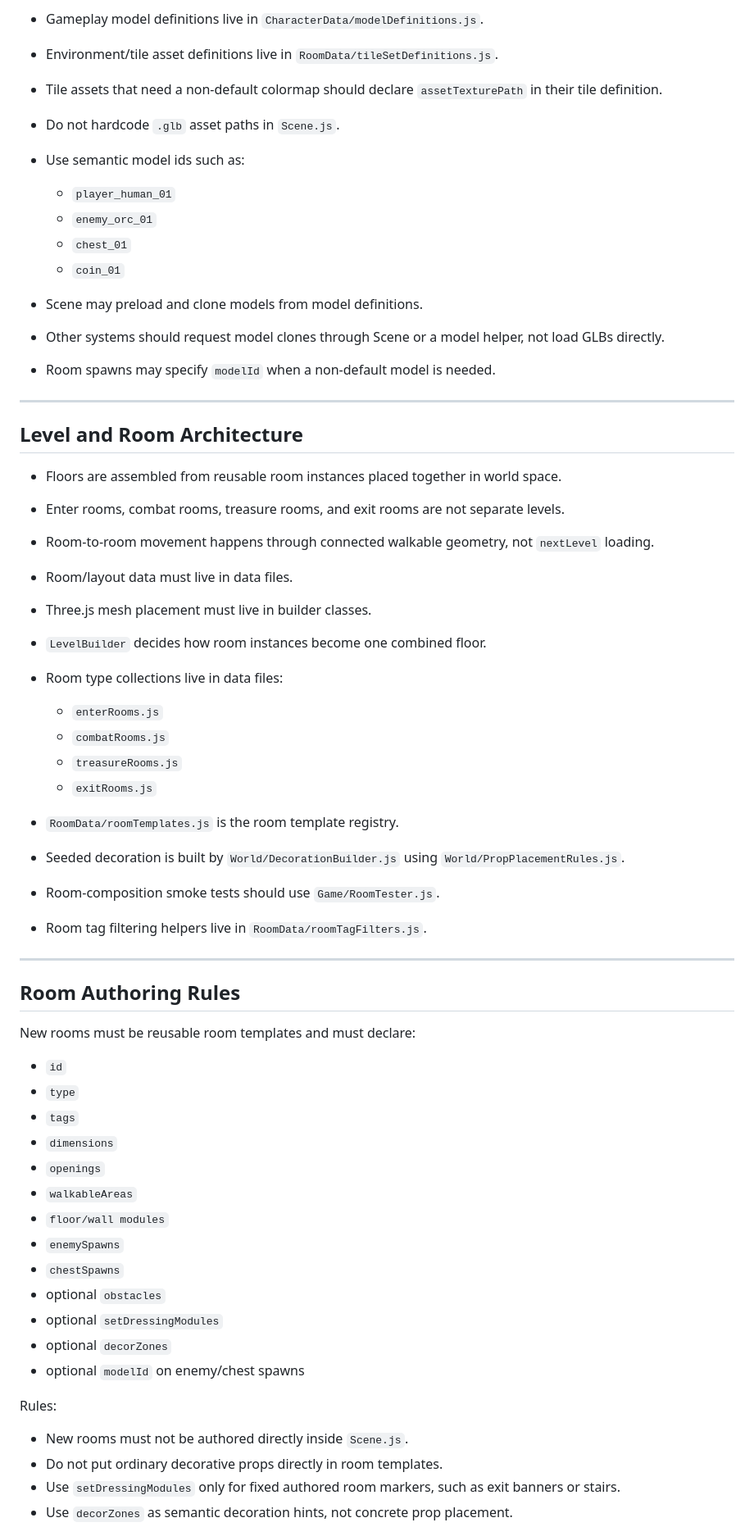
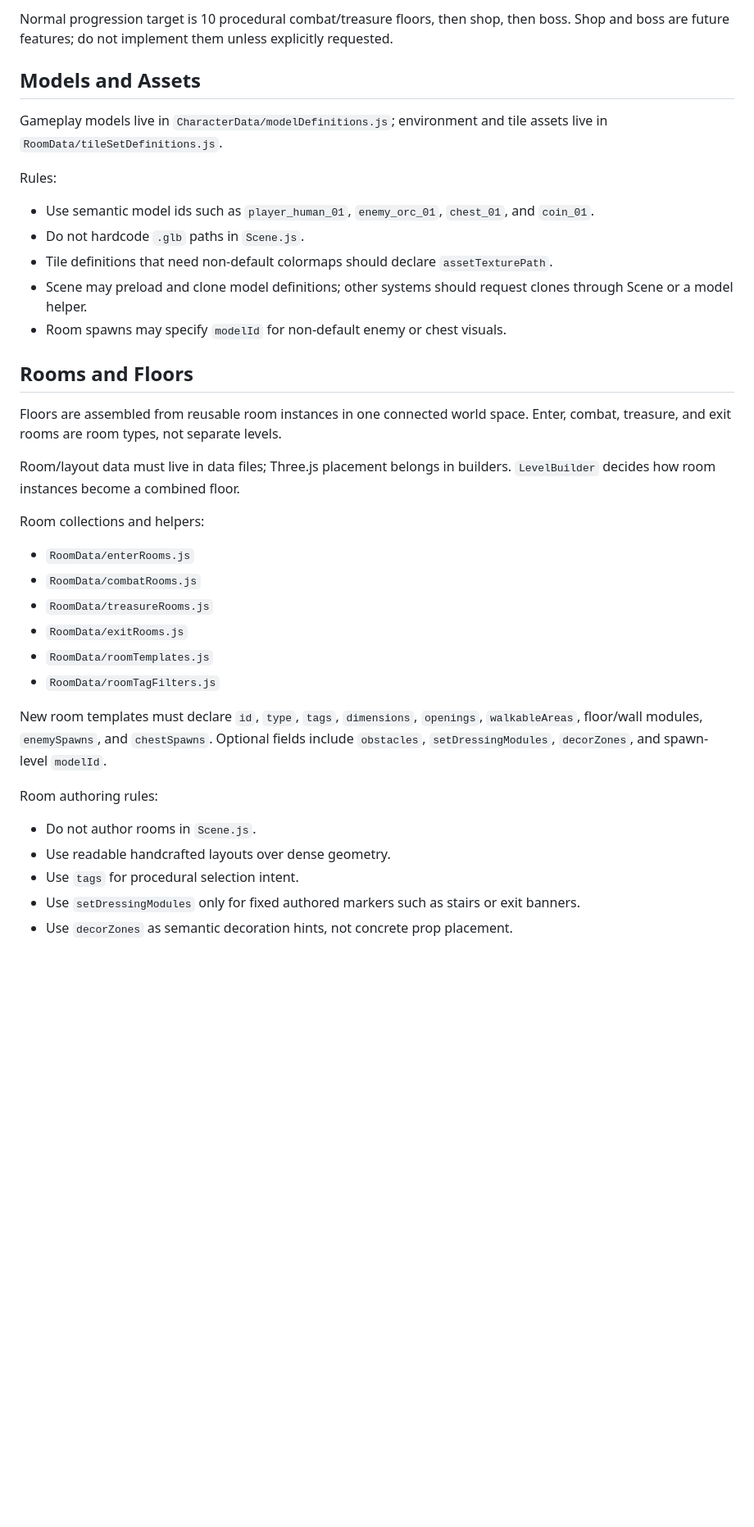
Before and after one commit to ensaladorage/roguelike, a Markdown page: AGENTS.md, the part around one of its changes. Shown at 82% size. Rendered like a GitHub page; blank space fills up the shorter version.

```diff
--- a/AGENTS.md
+++ b/AGENTS.md
@@ -66,62 +48,39 @@ Build a browser-based top-down 3D roguelike with:
 
-* Gameplay model definitions live in `CharacterData/modelDefinitions.js`.
-* Environment/tile asset definitions live in `RoomData/tileSetDefinitions.js`.
-* Tile assets that need a non-default colormap should declare `assetTexturePath` in their tile definition.
-* Do not hardcode `.glb` asset paths in `Scene.js`.
-* Use semantic model ids such as:
+Normal progression target is 10 procedural combat/treasure floors, then shop, then boss. Shop and boss are future features; do not implement them unless explicitly requested.
 
-  * `player_human_01`
-  * `enemy_orc_01`
-  * `chest_01`
-  * `coin_01`
-* Scene may preload and clone models from model definitions.
-* Other systems should request model clones through Scene or a model helper, not load GLBs directly.
-* Room spawns may specify `modelId` when a non-default model is needed.
+## Models and Assets
 
----
-
-## Level and Room Architecture
-
-* Floors are assembled from reusable room instances placed together in world space.
-* Enter rooms, combat rooms, treasure rooms, and exit rooms are not separate levels.
-* Room-to-room movement happens through connected walkable geometry, not `nextLevel` loading.
-* Room/layout data must live in data files.
-* Three.js mesh placement must live in builder classes.
-* `LevelBuilder` decides how room instances become one combined floor.
-* Room type collections live in data files:
-
-  * `enterRooms.js`
-  * `combatRooms.js`
-  * `treasureRooms.js`
-  * `exitRooms.js`
-* `RoomData/roomTemplates.js` is the room template registry.
-* Seeded decoration is built by `World/DecorationBuilder.js` using `World/PropPlacementRules.js`.
-* Room-composition smoke tests should use `Game/RoomTester.js`.
-* Room tag filtering helpers live in `RoomData/roomTagFilters.js`.
-
----
-
-## Room Authoring Rules
-
-New rooms must be reusable room templates and must declare:
-
-* `id`
-* `type`
-* `tags`
-* `dimensions`
-* `openings`
-* `walkableAreas`
-* `floor/wall modules`
-* `enemySpawns`
-* `chestSpawns`
-* optional `obstacles`
-* optional `setDressingModules`
-* optional `decorZones`
-* optional `modelId` on enemy/chest spawns
+Gameplay models live in `CharacterData/modelDefinitions.js`; environment and tile assets live in `RoomData/tileSetDefinitions.js`.
 
 Rules:
 
-* New rooms must not be authored directly inside `Scene.js`.
-* Do not put ordinary decorative props directly in room templates.
-* Use `setDressingModules` only for fixed authored room markers, such as exit banners or stairs.
+* Use semantic model ids such as `player_human_01`, `enemy_orc_01`, `chest_01`, and `coin_01`.
+* Do not hardcode `.glb` paths in `Scene.js`.
+* Tile definitions that need non-default colormaps should declare `assetTexturePath`.
+* Scene may preload and clone model definitions; other systems should request clones through Scene or a model helper.
+* Room spawns may specify `modelId` for non-default enemy or chest visuals.
+
+## Rooms and Floors
+
+Floors are assembled from reusable room instances in one connected world space. Enter, combat, treasure, and exit rooms are room types, not separate levels.
+
+Room/layout data must live in data files; Three.js placement belongs in builders. `LevelBuilder` decides how room instances become a combined floor.
+
+Room collections and helpers:
+
+* `RoomData/enterRooms.js`
+* `RoomData/combatRooms.js`
+* `RoomData/treasureRooms.js`
+* `RoomData/exitRooms.js`
+* `RoomData/roomTemplates.js`
+* `RoomData/roomTagFilters.js`
+
+New room templates must declare `id`, `type`, `tags`, `dimensions`, `openings`, `walkableAreas`, floor/wall modules, `enemySpawns`, and `chestSpawns`. Optional fields include `obstacles`, `setDressingModules`, `decorZones`, and spawn-level `modelId`.
+
+Room authoring rules:
+
+* Do not author rooms in `Scene.js`.
+* Use readable handcrafted layouts over dense geometry.
+* Use `tags` for procedural selection intent.
+* Use `setDressingModules` only for fixed authored markers such as stairs or exit banners.
 * Use `decorZones` as semantic decoration hints, not concrete prop placement.
```
Also changed, not shown: other parts of AGENTS.md (+96 -210 lines).
